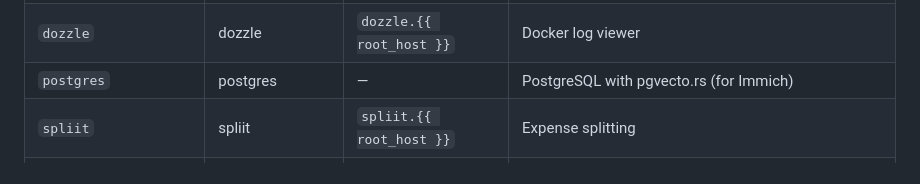
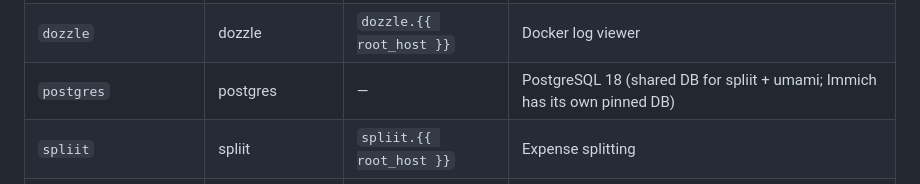
Before and after one commit to atomdeniz/server, a Markdown page: CLAUDE.md, the part around the change. Drawn GitHub-style.

Commit message:
docs(CLAUDE): correct postgres role description (shared spliit+umami DB, not Immich)
Co-Authored-By: Claude Opus 4.8 (1M context) <noreply@anthropic.com>

```diff
--- a/CLAUDE.md
+++ b/CLAUDE.md
@@ -154,7 +154,7 @@ All enabled application roles in execution order:
 | `it_tools` | it_tools | `dev.{{ root_host }}` | Developer utilities |
 | `changedetection` | changedetection | `changes.{{ root_host }}` | Website change monitoring |
 | `dozzle` | dozzle | `dozzle.{{ root_host }}` | Docker log viewer |
-| `postgres` | postgres | — | PostgreSQL with pgvecto.rs (for Immich) |
+| `postgres` | postgres | — | PostgreSQL 18 (shared DB for spliit + umami; Immich has its own pinned DB) |
 | `spliit` | spliit | `spliit.{{ root_host }}` | Expense splitting |
 | `umami` | umami | `analytics.{{ root_host }}` | Web analytics |
 | `pingvin` | pingvin | `share.{{ root_host }}` | File sharing |
```
